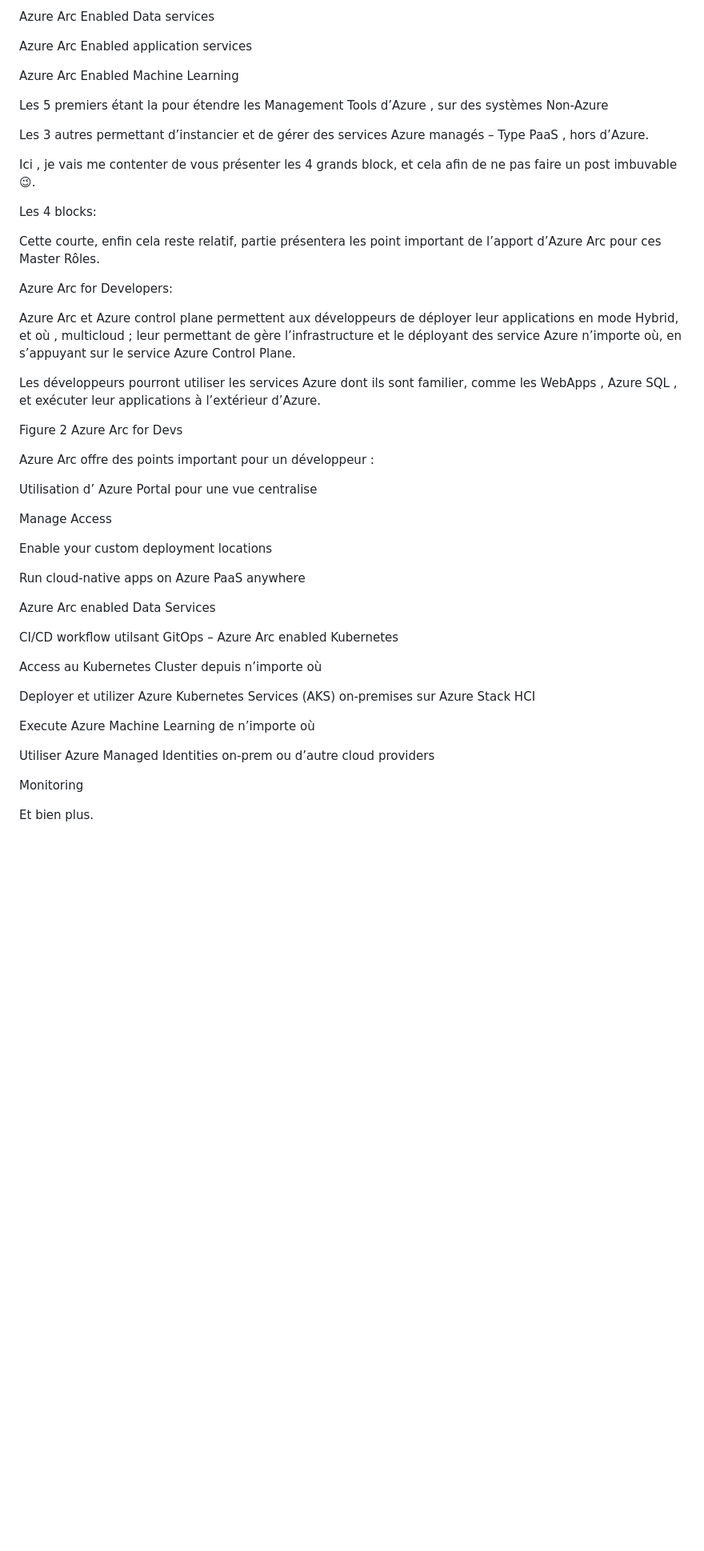
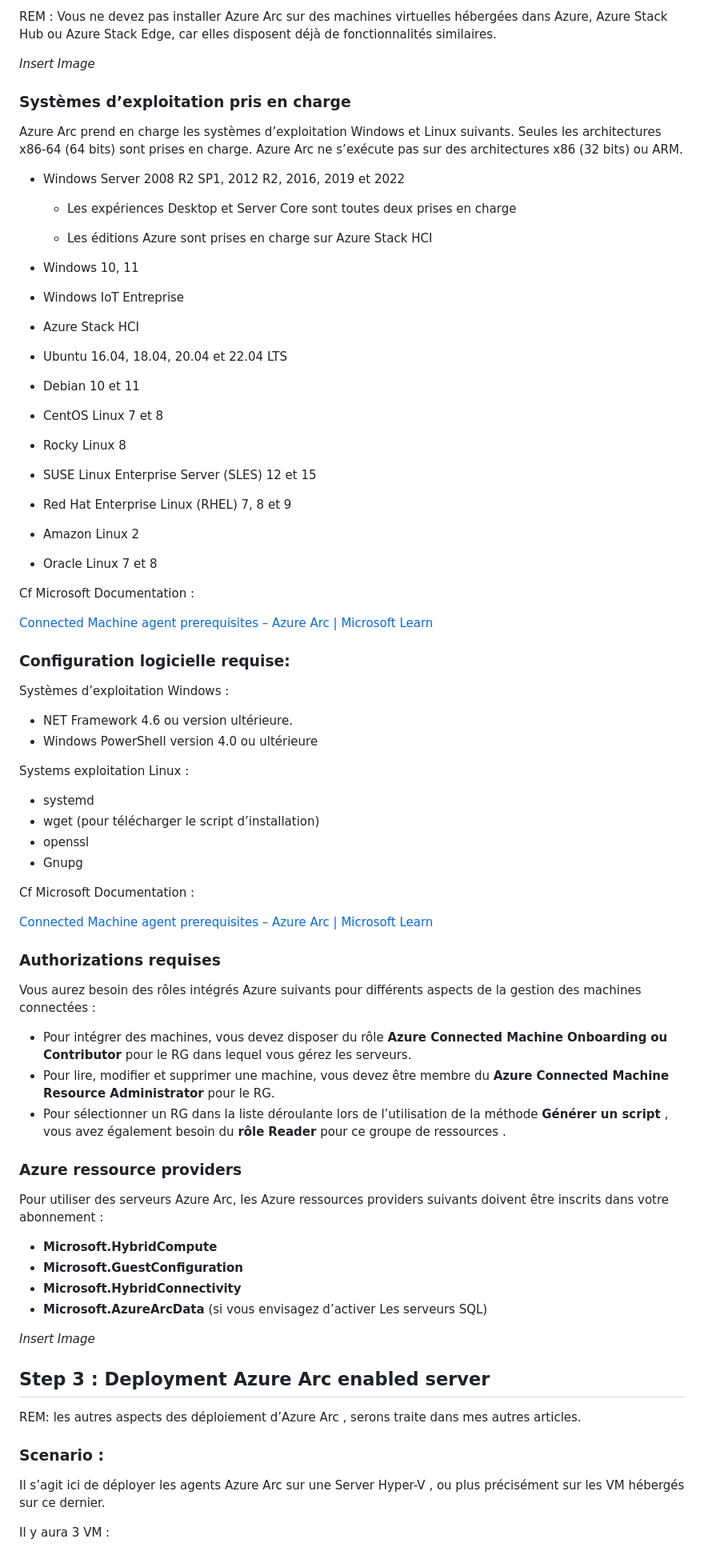
Before and after one commit to Sdeloison/Univers-Azure, a Markdown page: Azure-Arc/Azure Arc pour les Nuls.md, the part around one of its changes. Shown at 80% size. Rendered like a GitHub page; blank space fills up the shorter version.

```diff
--- a/Azure-Arc/Azure Arc pour les Nuls.md
+++ b/Azure-Arc/Azure Arc pour les Nuls.md
@@ -63,51 +79,74 @@ Azure Arc Enabled VMware VSphere
 
-Azure Arc Enabled Data services
+REM : Vous ne devez pas installer Azure Arc sur des machines virtuelles hébergées dans Azure, Azure Stack Hub ou Azure Stack Edge, car elles disposent déjà de fonctionnalités similaires.
 
-Azure Arc Enabled application services
+*Insert Image*
 
-Azure Arc Enabled Machine Learning
+### Systèmes d’exploitation pris en charge
+Azure Arc prend en charge les systèmes d’exploitation Windows et Linux suivants. Seules les architectures x86-64 (64 bits) sont prises en charge. Azure Arc ne s’exécute pas sur des architectures x86 (32 bits) ou ARM.
 
-Les 5 premiers étant la pour étendre les Management Tools d’Azure , sur des systèmes Non-Azure
+-   Windows Server 2008 R2 SP1, 2012 R2, 2016, 2019 et 2022
 
-Les 3 autres permettant d’instancier et de gérer des services Azure managés – Type PaaS , hors d’Azure.
+    -   Les expériences Desktop et Server Core sont toutes deux prises en charge
 
-Ici , je vais me contenter de vous présenter les 4 grands block, et cela afin de ne pas faire un post imbuvable 😉.
+    -   Les éditions Azure sont prises en charge sur Azure Stack HCI
+-   Windows 10, 11
+-   Windows IoT Entreprise
+-   Azure Stack HCI
+-   Ubuntu 16.04, 18.04, 20.04 et 22.04 LTS
+-   Debian 10 et 11
+-   CentOS Linux 7 et 8
+-   Rocky Linux 8
+-   SUSE Linux Enterprise Server (SLES) 12 et 15
+-   Red Hat Enterprise Linux (RHEL) 7, 8 et 9
+-   Amazon Linux 2
+-   Oracle Linux 7 et 8
 
-Les 4 blocks:
+Cf Microsoft Documentation :
 
-Cette courte, enfin cela reste relatif, partie présentera les point important de l’apport d’Azure Arc pour ces Master Rôles.
+[Connected Machine agent prerequisites – Azure Arc | Microsoft Learn](https://learn.microsoft.com/en-us/azure/azure-arc/servers/prerequisites#supported-environments)
 
-Azure Arc for Developers:
+### Configuration logicielle requise:
 
-Azure Arc et Azure control plane permettent aux développeurs de déployer leur applications en mode Hybrid, et où , multicloud ; leur permettant de gère l’infrastructure et le déployant des service Azure n’importe où, en s’appuyant sur le service Azure Control Plane.
+Systèmes d’exploitation Windows :
 
-Les développeurs pourront utiliser les services Azure dont ils sont familier, comme les WebApps , Azure SQL , et exécuter leur applications à l’extérieur d’Azure.
+-   NET Framework 4.6 ou version ultérieure.[](https://learn.microsoft.com/fr-fr/dotnet/framework/install/guide-for-developers)
+-   Windows PowerShell version 4.0 ou ultérieure
 
-Figure 2 Azure Arc for Devs
+Systems exploitation Linux :
 
-Azure Arc offre des points important pour un développeur :
+-   systemd
+-   wget (pour télécharger le script d’installation)
+-   openssl
+-   Gnupg
 
-Utilisation d’ Azure Portal pour une vue centralise
+Cf Microsoft Documentation :
 
-Manage Access
+[Connected Machine agent prerequisites – Azure Arc | Microsoft Learn](https://learn.microsoft.com/en-us/azure/azure-arc/servers/prerequisites#supported-environments)
 
-Enable your custom deployment locations
+### Authorizations requises
 
-Run cloud-native apps on Azure PaaS anywhere
+Vous aurez besoin des rôles intégrés Azure suivants pour différents aspects de la gestion des machines connectées :
 
-Azure Arc enabled Data Services
+-   Pour intégrer des machines, vous devez disposer du rôle **Azure Connected Machine Onboarding** **ou** **Contributor** pour le RG dans lequel vous gérez les serveurs.
+-   Pour lire, modifier et supprimer une machine, vous devez être membre du **Azure Connected Machine Resource Administrator** pour le RG.
+-   Pour sélectionner un RG dans la liste déroulante lors de l’utilisation de la méthode **Générer un script** , vous avez également besoin du **rôle** **Reader**  pour ce groupe de ressources .
 
-CI/CD workflow utilsant GitOps – Azure Arc enabled Kubernetes
+### Azure ressource providers
 
-Access au Kubernetes Cluster depuis n’importe où
+Pour utiliser des serveurs Azure Arc, les Azure ressources providers suivants doivent être inscrits dans votre abonnement :
 
-Deployer et utilizer Azure Kubernetes Services (AKS) on-premises sur Azure Stack HCI
+-   **Microsoft.HybridCompute**
+-   **Microsoft.GuestConfiguration**
+-   **Microsoft.HybridConnectivity**
+-   **Microsoft.AzureArcData** (si vous envisagez d’activer Les serveurs SQL)
 
-Execute Azure Machine Learning de n’importe où
+*Insert Image*
+##  Step 3 : Deployment Azure Arc enabled server
+REM: les autres aspects des déploiement d’Azure Arc , serons traite dans mes autres articles.
 
-Utiliser Azure Managed Identities on-prem ou d’autre cloud providers
+### Scenario :
 
-Monitoring
+Il s’agit ici de déployer les agents Azure Arc sur une Server Hyper-V , ou plus précisément sur les VM hébergés sur ce dernier.
 
-Et bien plus.
+Il y aura 3 VM :
 
```
Also changed, not shown: other parts of Azure-Arc/Azure Arc pour les Nuls.md (+86 -122 lines).
